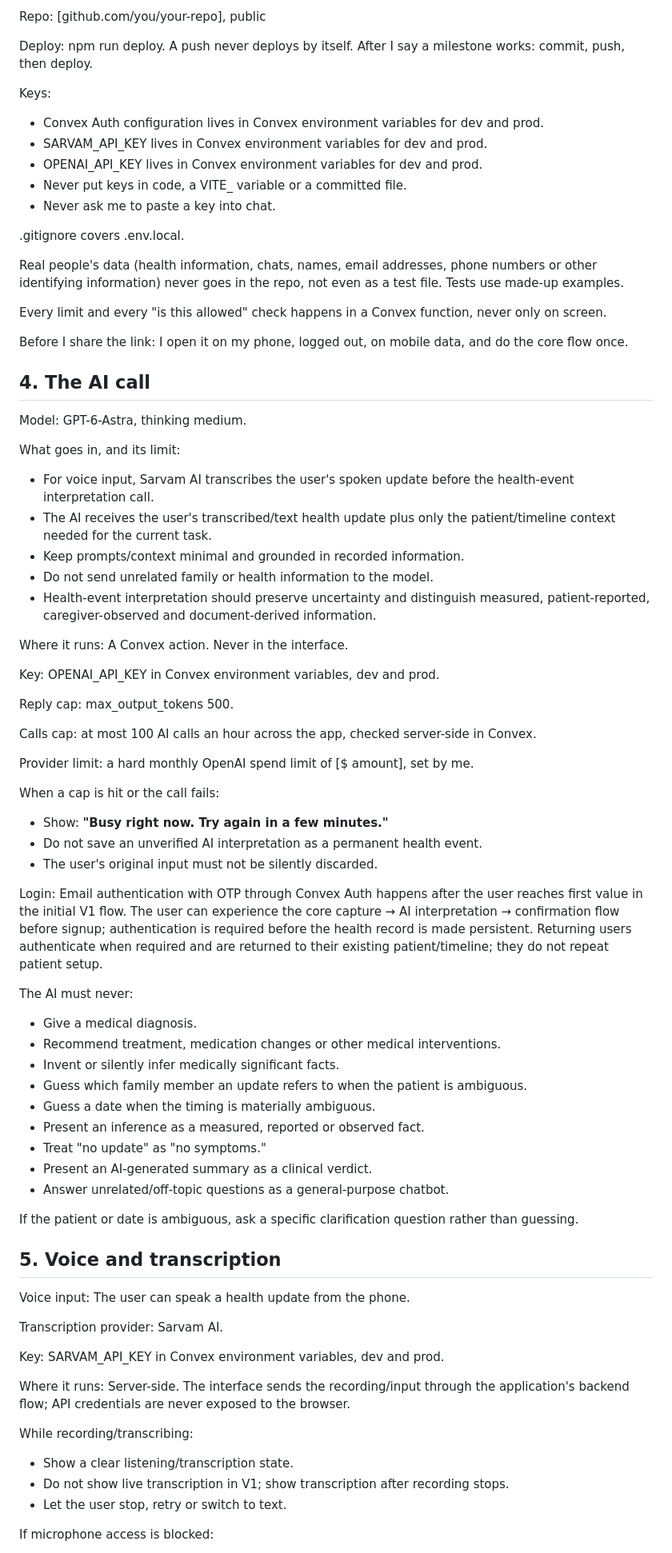
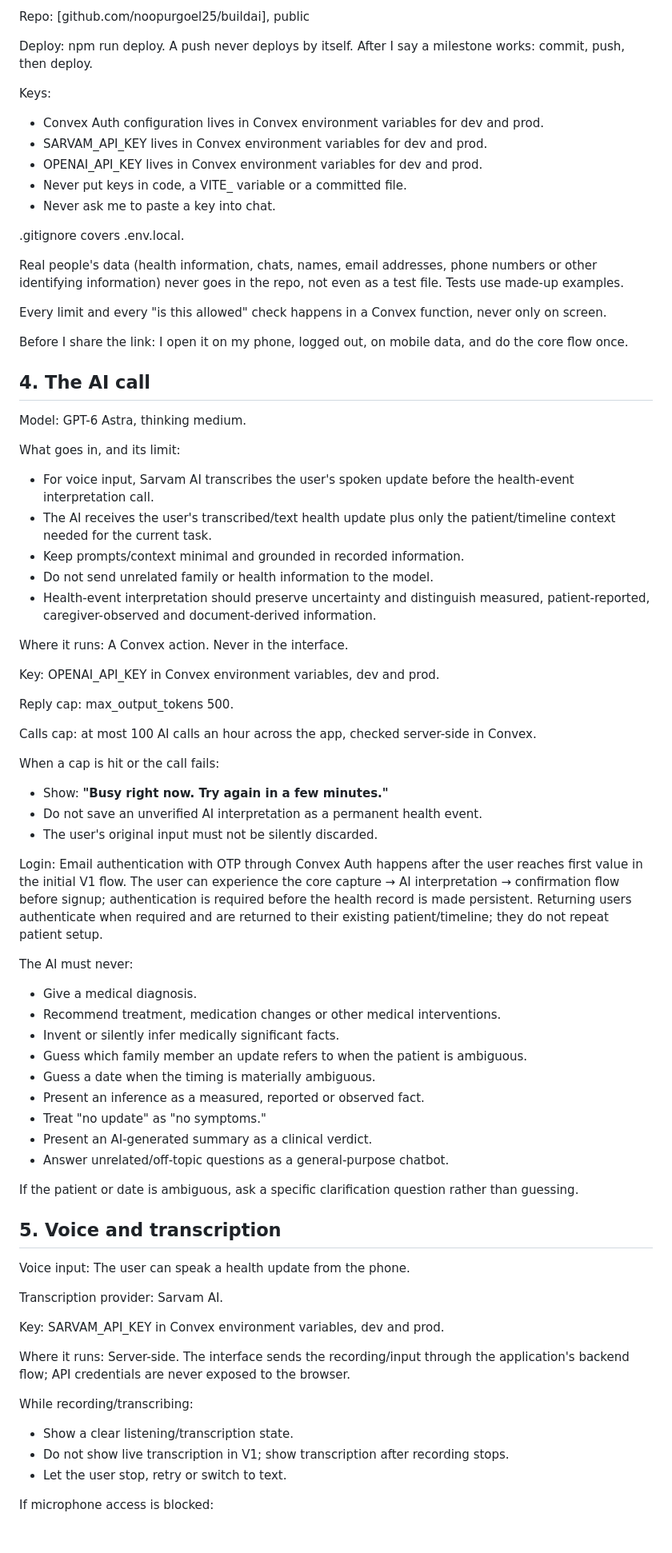
Before and after one commit to noopurgoel25/buildai, a Markdown page: AGENTS.md, the part around one of its changes. Shown at 80% size. Drawn GitHub-style; blank space fills up the shorter version.

```diff
--- a/AGENTS.md
+++ b/AGENTS.md
@@ -59,14 +61,15 @@ Live link: [your .convex.site link]
 
-Repo: [github.com/you/your-repo], public
+Repo: \[github.com/noopurgoel25/buildai], public
 
 Deploy: npm run deploy. A push never deploys by itself. After I say a milestone works: commit, push, then deploy.
 
 Keys:
-- Convex Auth configuration lives in Convex environment variables for dev and prod.
-- SARVAM_API_KEY lives in Convex environment variables for dev and prod.
-- OPENAI_API_KEY lives in Convex environment variables for dev and prod.
-- Never put keys in code, a VITE_ variable or a committed file.
-- Never ask me to paste a key into chat.
+
+* Convex Auth configuration lives in Convex environment variables for dev and prod.
+* SARVAM\_API\_KEY lives in Convex environment variables for dev and prod.
+* OPENAI\_API\_KEY lives in Convex environment variables for dev and prod.
+* Never put keys in code, a VITE\_ variable or a committed file.
+* Never ask me to paste a key into chat.
 
 .gitignore covers .env.local.
 
@@ -76,60 +79,62 @@ Every limit and every "is this allowed" check happens in a Convex function, neve
 
 Before I share the link: I open it on my phone, logged out, on mobile data, and do the core flow once.
 
-## 4. The AI call
+## 4\. The AI call
 
-Model: GPT-6-Astra, thinking medium.
+Model: GPT-6 Astra, thinking medium.
 
 What goes in, and its limit:
-- For voice input, Sarvam AI transcribes the user's spoken update before the health-event interpretation call.
-- The AI receives the user's transcribed/text health update plus only the patient/timeline context needed for the current task.
-- Keep prompts/context minimal and grounded in recorded information.
-- Do not send unrelated family or health information to the model.
-- Health-event interpretation should preserve uncertainty and distinguish measured, patient-reported, caregiver-observed and document-derived information.
+
+* For voice input, Sarvam AI transcribes the user's spoken update before the health-event interpretation call.
+* The AI receives the user's transcribed/text health update plus only the patient/timeline context needed for the current task.
+* Keep prompts/context minimal and grounded in recorded information.
+* Do not send unrelated family or health information to the model.
+* Health-event interpretation should preserve uncertainty and distinguish measured, patient-reported, caregiver-observed and document-derived information.
 
 Where it runs: A Convex action. Never in the interface.
 
-Key: OPENAI_API_KEY in Convex environment variables, dev and prod.
+Key: OPENAI\_API\_KEY in Convex environment variables, dev and prod.
 
-Reply cap: max_output_tokens 500.
+Reply cap: max\_output\_tokens 500.
 
 Calls cap: at most 100 AI calls an hour across the app, checked server-side in Convex.
 
-Provider limit: a hard monthly OpenAI spend limit of [$ amount], set by me.
+When a cap is hit or the call fails:
 
-When a cap is hit or the call fails:
-- Show: **"Busy right now. Try again in a few minutes."**
-- Do not save an unverified AI interpretation as a permanent health event.
-- The user's original input must not be silently discarded.
+* Show: **"Busy right now. Try again in a few minutes."**
+* Do not save an unverified AI interpretation as a permanent health event.
+* The user's original input must not be silently discarded.
 
 Login: Email authentication with OTP through Convex Auth happens after the user reaches first value in the initial V1 flow. The user can experience the core capture → AI interpretation → confirmation flow before signup; authentication is required before the health record is made persistent. Returning users authenticate when required and are returned to their existing patient/timeline; they do not repeat patient setup.
 
 The AI must never:
-- Give a medical diagnosis.
-- Recommend treatment, medication changes or other medical interventions.
-- Invent or silently infer medically significant facts.
-- Guess which family member an update refers to when the patient is ambiguous.
-- Guess a date when the timing is materially ambiguous.
-- Present an inference as a measured, reported or observed fact.
-- Treat "no update" as "no symptoms."
-- Present an AI-generated summary as a clinical verdict.
-- Answer unrelated/off-topic questions as a general-purpose chatbot.
+
+* Give a medical diagnosis.
+* Recommend treatment, medication changes or other medical interventions.
+* Invent or silently infer medically significant facts.
+* Guess which family member an update refers to when the patient is ambiguous.
+* Guess a date when the timing is materially ambiguous.
+* Present an inference as a measured, reported or observed fact.
+* Treat "no update" as "no symptoms."
+* Present an AI-generated summary as a clinical verdict.
+* Answer unrelated/off-topic questions as a general-purpose chatbot.
 
 If the patient or date is ambiguous, ask a specific clarification question rather than guessing.
 
-## 5. Voice and transcription
+## 5\. Voice and transcription
 
 Voice input: The user can speak a health update from the phone.
 
 Transcription provider: Sarvam AI.
 
-Key: SARVAM_API_KEY in Convex environment variables, dev and prod.
+Key: SARVAM\_API\_KEY in Convex environment variables, dev and prod.
 
 Where it runs: Server-side. The interface sends the recording/input through the application's backend flow; API credentials are never exposed to the browser.
 
 While recording/transcribing:
-- Show a clear listening/transcription state.
-- Do not show live transcription in V1; show transcription after recording stops.
-- Let the user stop, retry or switch to text.
+
+* Show a clear listening/transcription state.
+* Do not show live transcription in V1; show transcription after recording stops.
+* Let the user stop, retry or switch to text.
 
 If microphone access is blocked:
```
Also changed, not shown: other parts of AGENTS.md (+67 -63 lines).
